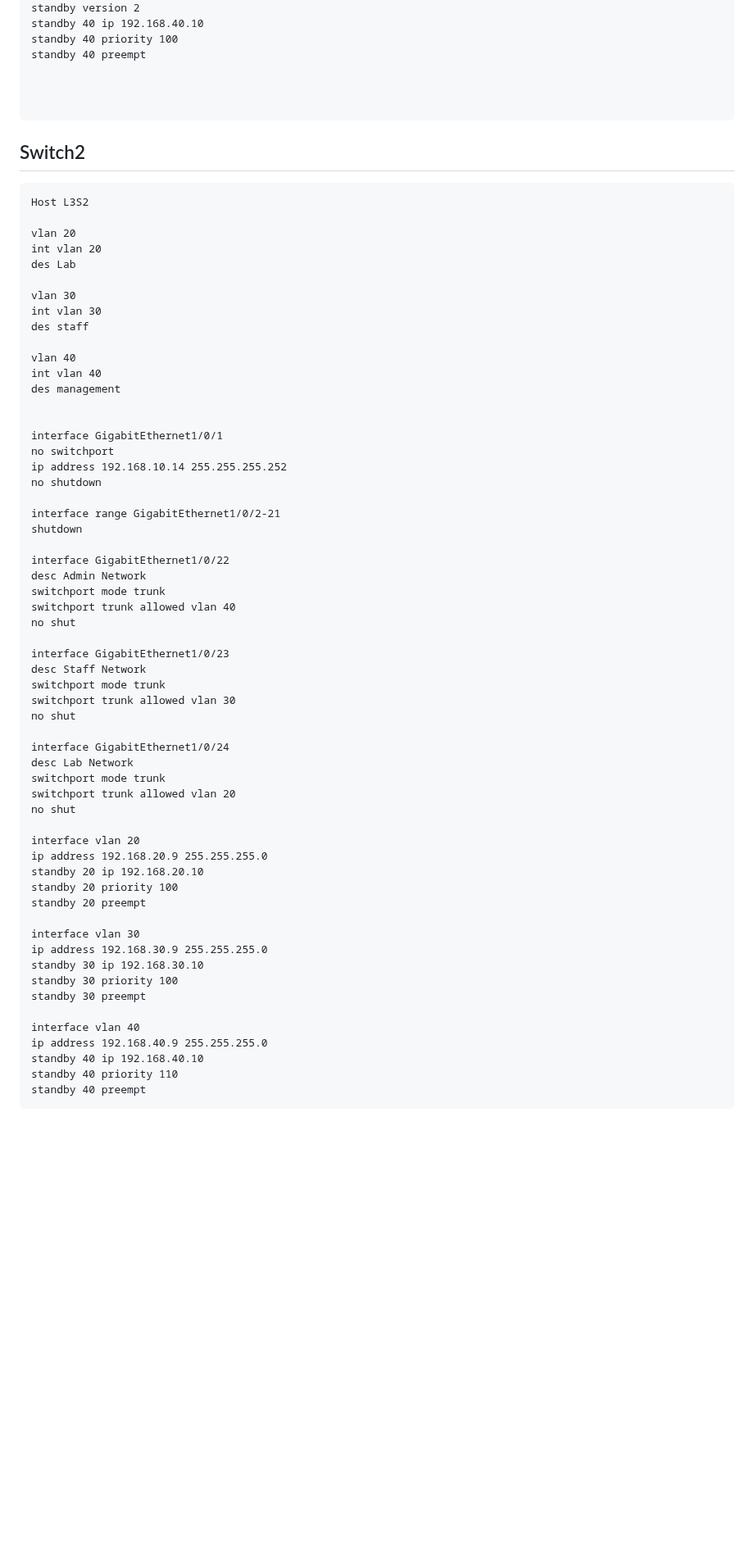
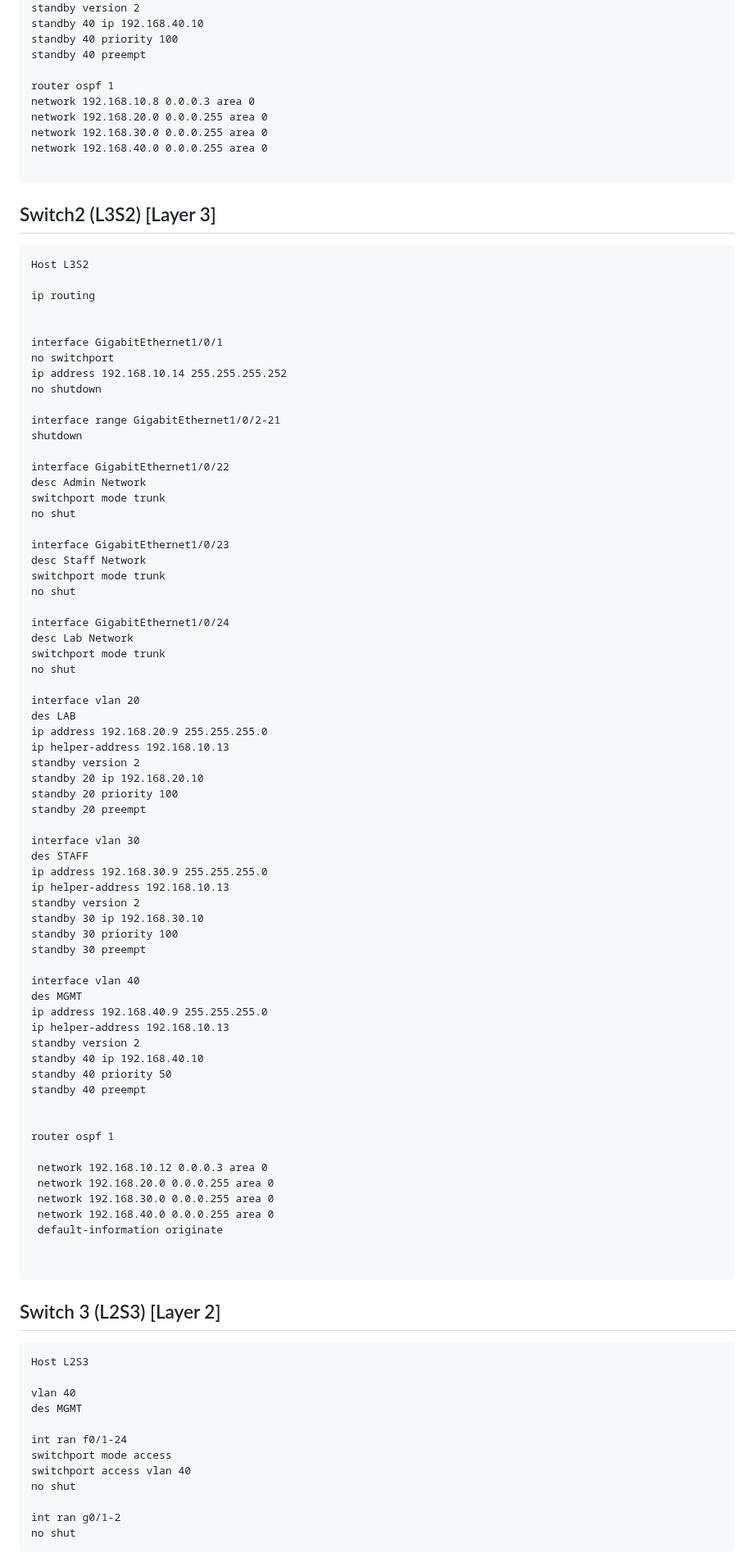
Before and after one commit to AlexanderLJX/SecureEnterpriseLAN-ICT2217, a Markdown page: configuration.md, the part around one of its changes. Shown at 82% size. GitHub-like rendering; blank space fills up the shorter version.

````diff
--- a/configuration.md
+++ b/configuration.md
@@ -199,26 +199,20 @@ standby 40 ip 192.168.40.10
 standby 40 priority 100
 standby 40 preempt
 
-
+router ospf 1
+network 192.168.10.8 0.0.0.3 area 0
+network 192.168.20.0 0.0.0.255 area 0
+network 192.168.30.0 0.0.0.255 area 0
+network 192.168.40.0 0.0.0.255 area 0
 
 ```
 
-## Switch2
+## Switch2 (L3S2) [Layer 3]
 
 ```
 Host L3S2
 
-vlan 20
-int vlan 20
-des Lab
-
-vlan 30
-int vlan 30
-des staff
-
-vlan 40
-int vlan 40
-des management
+ip routing
 
 
 interface GigabitEthernet1/0/1
@@ -232,37 +226,70 @@ shutdown
 interface GigabitEthernet1/0/22
 desc Admin Network
 switchport mode trunk
-switchport trunk allowed vlan 40
 no shut
 
 interface GigabitEthernet1/0/23
 desc Staff Network
 switchport mode trunk
-switchport trunk allowed vlan 30
 no shut
 
 interface GigabitEthernet1/0/24
 desc Lab Network
 switchport mode trunk
-switchport trunk allowed vlan 20
 no shut
 
 interface vlan 20
+des LAB
 ip address 192.168.20.9 255.255.255.0
+ip helper-address 192.168.10.13
+standby version 2
 standby 20 ip 192.168.20.10
 standby 20 priority 100
 standby 20 preempt
 
 interface vlan 30
+des STAFF
 ip address 192.168.30.9 255.255.255.0
+ip helper-address 192.168.10.13
+standby version 2
 standby 30 ip 192.168.30.10
 standby 30 priority 100
 standby 30 preempt
 
 interface vlan 40
+des MGMT
 ip address 192.168.40.9 255.255.255.0
+ip helper-address 192.168.10.13
+standby version 2
 standby 40 ip 192.168.40.10
-standby 40 priority 110
+standby 40 priority 50
 standby 40 preempt
+
+
+router ospf 1
+
+ network 192.168.10.12 0.0.0.3 area 0
+ network 192.168.20.0 0.0.0.255 area 0
+ network 192.168.30.0 0.0.0.255 area 0
+ network 192.168.40.0 0.0.0.255 area 0
+ default-information originate
+
+
+```
+## Switch 3 (L2S3) [Layer 2]
+
+```
+Host L2S3
+
+vlan 40
+des MGMT
+
+int ran f0/1-24
+switchport mode access
+switchport access vlan 40
+no shut
+
+int ran g0/1-2
+no shut
 ```
 
````
Also changed, not shown: other parts of configuration.md (+34 -27 lines).
